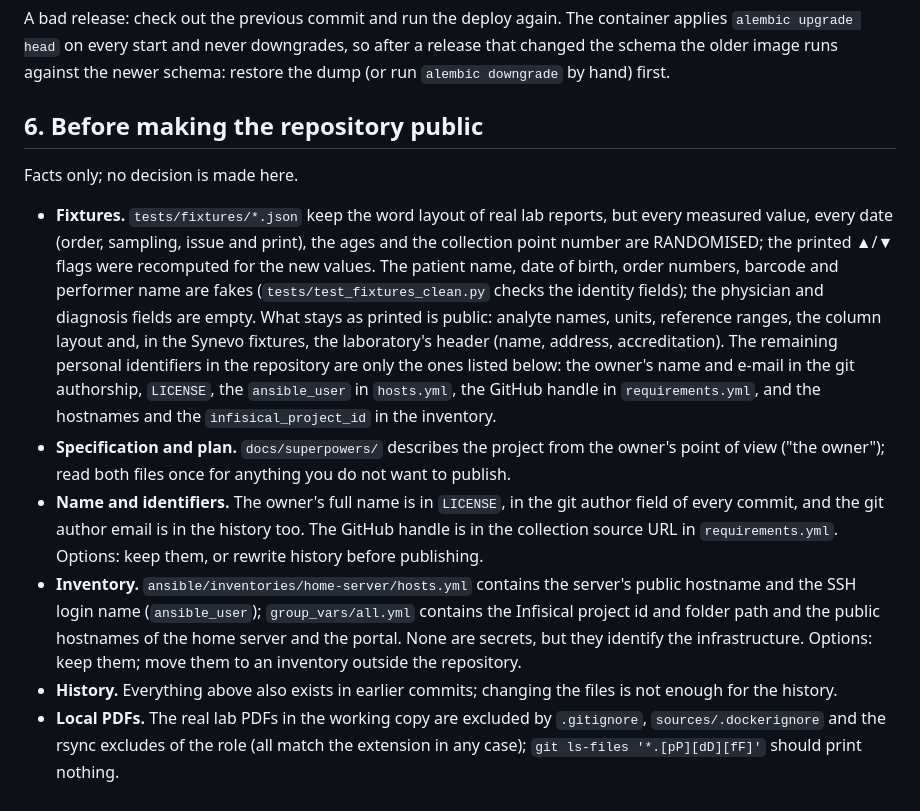
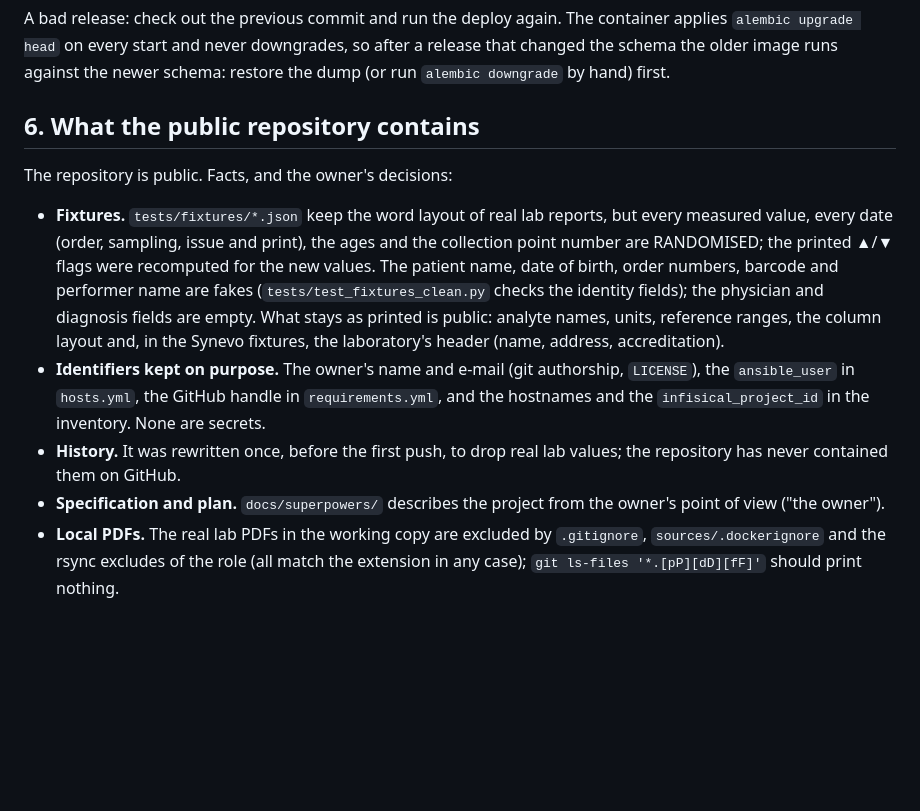
Before and after one commit to soksanichenko/med-analyzer, a Markdown page: docs/deployment-checklist.md, the part around the change. GitHub-like rendering; blank space fills up the shorter version.

Commit message:
docs: update the privacy section for the public repository
The checklist still described the repository as not yet public and left
the identifier question open. State the facts and the owner's decision.

Co-Authored-By: Claude Sonnet 5.5 <noreply@anthropic.com>

```diff
--- a/docs/deployment-checklist.md
+++ b/docs/deployment-checklist.md
@@ -251,9 +251,9 @@ container applies `alembic upgrade head` on every start and never downgrades,
 so after a release that changed the schema the older image runs against the
 newer schema: restore the dump (or run `alembic downgrade` by hand) first.
 
-## 6. Before making the repository public
+## 6. What the public repository contains
 
-Facts only; no decision is made here.
+The repository is public. Facts, and the owner's decisions:
 
 - **Fixtures.** `tests/fixtures/*.json` keep the word layout of real lab
   reports, but every measured value, every date (order, sampling, issue and
@@ -263,26 +263,15 @@ Facts only; no decision is made here.
   (`tests/test_fixtures_clean.py` checks the identity fields); the physician
   and diagnosis fields are empty. What stays as printed is public: analyte
   names, units, reference ranges, the column layout and, in the Synevo
-  fixtures, the laboratory's header (name, address, accreditation). The
-  remaining personal identifiers in the repository are only the ones listed
-  below: the owner's name and e-mail in the git authorship, `LICENSE`, the
-  `ansible_user` in `hosts.yml`, the GitHub handle in `requirements.yml`, and
-  the hostnames and the `infisical_project_id` in the inventory.
+  fixtures, the laboratory's header (name, address, accreditation).
+- **Identifiers kept on purpose.** The owner's name and e-mail (git
+  authorship, `LICENSE`), the `ansible_user` in `hosts.yml`, the GitHub
+  handle in `requirements.yml`, and the hostnames and the
+  `infisical_project_id` in the inventory. None are secrets.
+- **History.** It was rewritten once, before the first push, to drop real lab
+  values; the repository has never contained them on GitHub.
 - **Specification and plan.** `docs/superpowers/` describes the project from
-  the owner's point of view ("the owner"); read both files once for anything
-  you do not want to publish.
-- **Name and identifiers.** The owner's full name is in `LICENSE`, in the git
-  author field of every commit, and the git author email is in the history
-  too. The GitHub handle is in the collection source URL in `requirements.yml`.
-  Options: keep them, or rewrite history before publishing.
-- **Inventory.** `ansible/inventories/home-server/hosts.yml` contains the
-  server's public hostname and the SSH login name (`ansible_user`);
-  `group_vars/all.yml` contains the Infisical project id and folder path and the
-  public hostnames of the home server and the portal. None are secrets, but
-  they identify the infrastructure. Options: keep them; move them to an
-  inventory outside the repository.
-- **History.** Everything above also exists in earlier commits; changing the
-  files is not enough for the history.
+  the owner's point of view ("the owner").
 - **Local PDFs.** The real lab PDFs in the working copy are excluded by
   `.gitignore`, `sources/.dockerignore` and the rsync excludes of the role (all
   match the extension in any case); `git ls-files '*.[pP][dD][fF]'` should print
```
